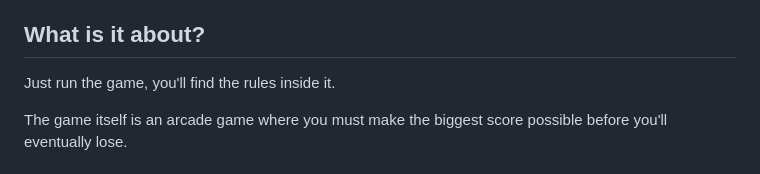
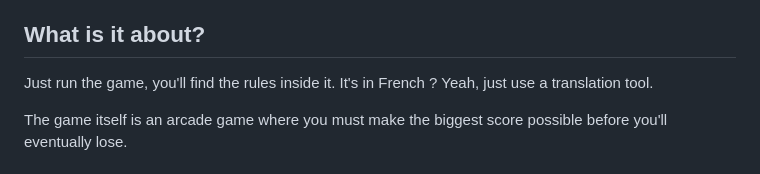
Before and after one commit to GabrielAntoine/javascript-game-mario-and-luigi, a Markdown page: readme.md, the part around the change. Rendered like a GitHub page.

Commit message:
Clarify language of game rules in README
Added note about game rules being in French.

```diff
--- a/readme.md
+++ b/readme.md
@@ -8,7 +8,7 @@ I made this game as part of the course titled "*UE : DEV. APP. : Programmation w
 
 ## What is it about?
 
-Just run the game, you'll find the rules inside it.
+Just run the game, you'll find the rules inside it. It's in French ? Yeah, just use a translation tool.
 
 The game itself is an arcade game where you must make the biggest score possible before you'll eventually lose.
 
```
